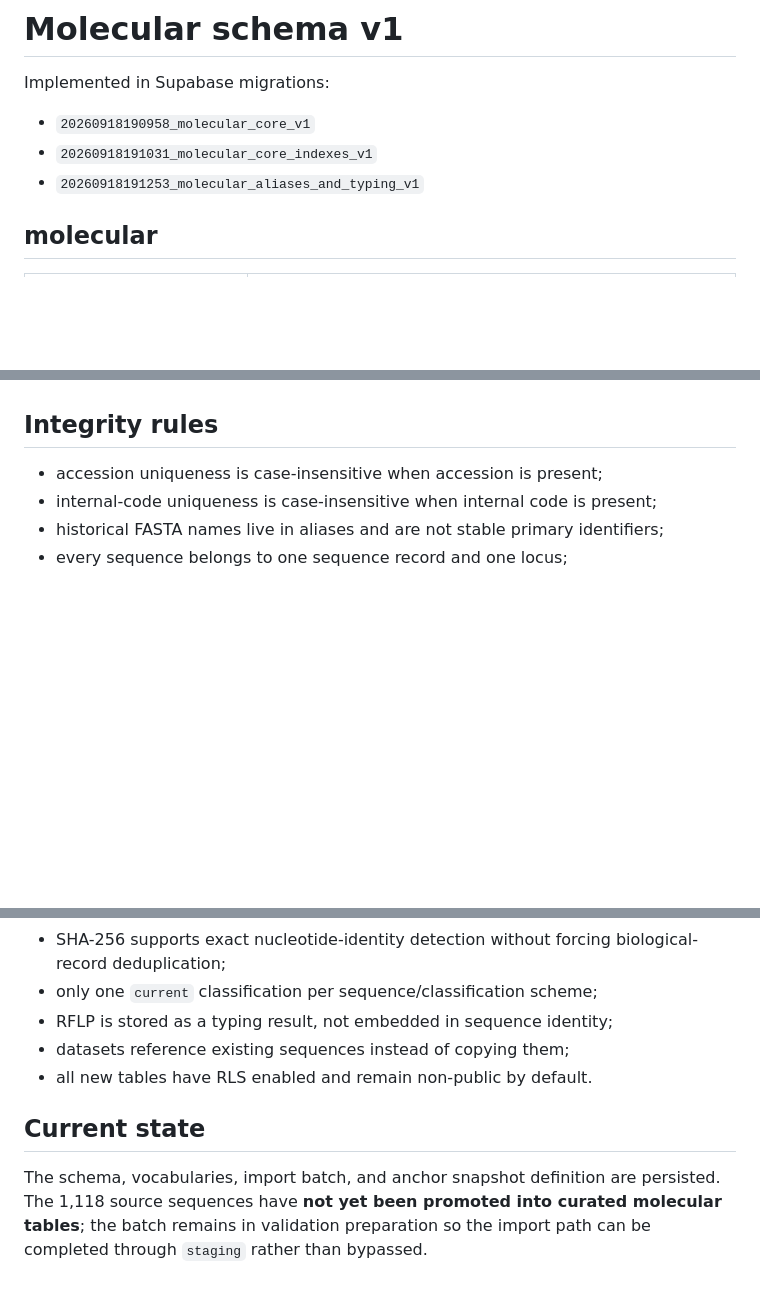
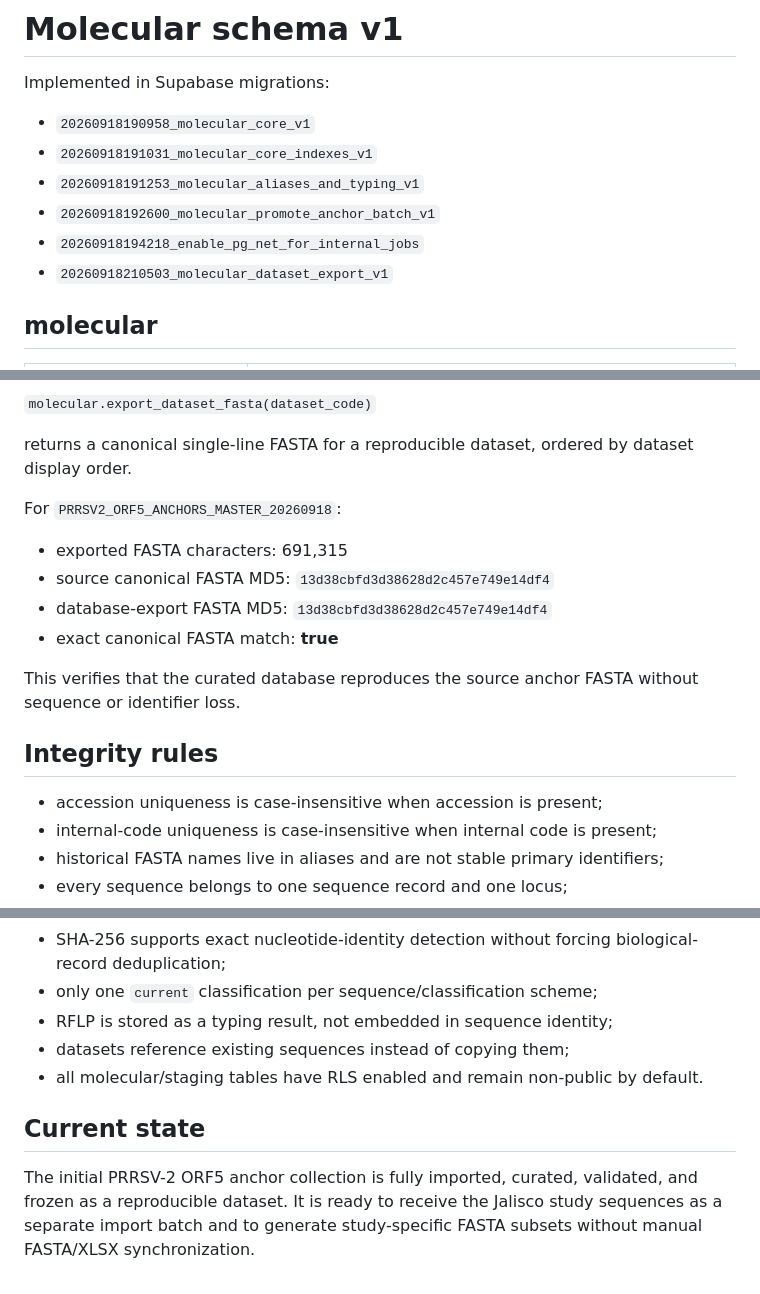
Before and after one commit to aljogaba/DiseasesMapMx, a Markdown page: docs/molecular/SCHEMA_V1.md, 3 parts joined by grey strips. Drawn GitHub-style; blank space fills up the shorter version.

```diff
--- a/docs/molecular/SCHEMA_V1.md
+++ b/docs/molecular/SCHEMA_V1.md
@@ -4,6 +4,9 @@ Implemented in Supabase migrations:
 - `20260918190958_molecular_core_v1`
 - `20260918191031_molecular_core_indexes_v1`
 - `20260918191253_molecular_aliases_and_typing_v1`
+- `20260918192600_molecular_promote_anchor_batch_v1`
+- `20260918194218_enable_pg_net_for_internal_jobs`
+- `20260918210503_molecular_dataset_export_v1`
 
 ## molecular
 
@@ -90,3 +126,15 @@ The label text is preserved from the workbook without silently mapping it to a l
+`molecular.export_dataset_fasta(dataset_code)`
+
+returns a canonical single-line FASTA for a reproducible dataset, ordered by dataset display order.
+
+For `PRRSV2_ORF5_ANCHORS_MASTER_20260918`:
+
+- exported FASTA characters: 691,315
+- source canonical FASTA MD5: `13d38cbfd3d38628d2c457e749e14df4`
+- database-export FASTA MD5: `13d38cbfd3d38628d2c457e749e14df4`
+- exact canonical FASTA match: **true**
+
+This verifies that the curated database reproduces the source anchor FASTA without sequence or identifier loss.
 
 ## Integrity rules
 
@@ -99,8 +147,8 @@ The label text is preserved from the workbook without silently mapping it to a l
 - only one `current` classification per sequence/classification scheme;
 - RFLP is stored as a typing result, not embedded in sequence identity;
 - datasets reference existing sequences instead of copying them;
-- all new tables have RLS enabled and remain non-public by default.
+- all molecular/staging tables have RLS enabled and remain non-public by default.
 
 ## Current state
 
-The schema, vocabularies, import batch, and anchor snapshot definition are persisted. The 1,118 source sequences have **not yet been promoted into curated molecular tables**; the batch remains in validation preparation so the import path can be completed through `staging` rather than bypassed.
+The initial PRRSV-2 ORF5 anchor collection is fully imported, curated, validated, and frozen as a reproducible dataset. It is ready to receive the Jalisco study sequences as a separate import batch and to generate study-specific FASTA subsets without manual FASTA/XLSX synchronization.
```
Also changed, not shown: other parts of docs/molecular/SCHEMA_V1.md (+53 -20 lines).
